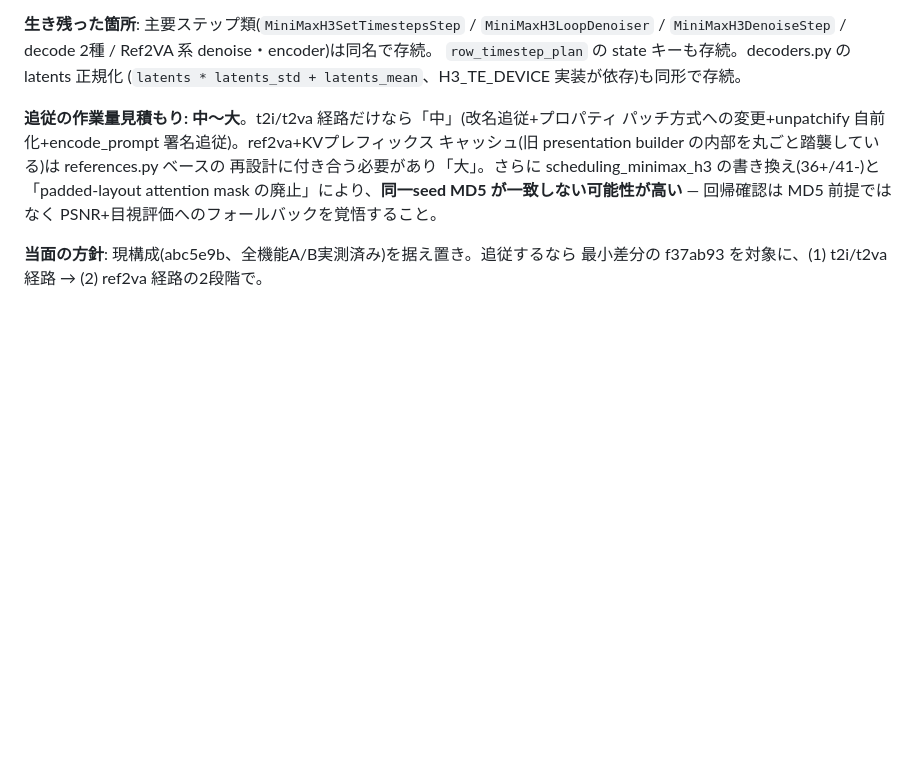
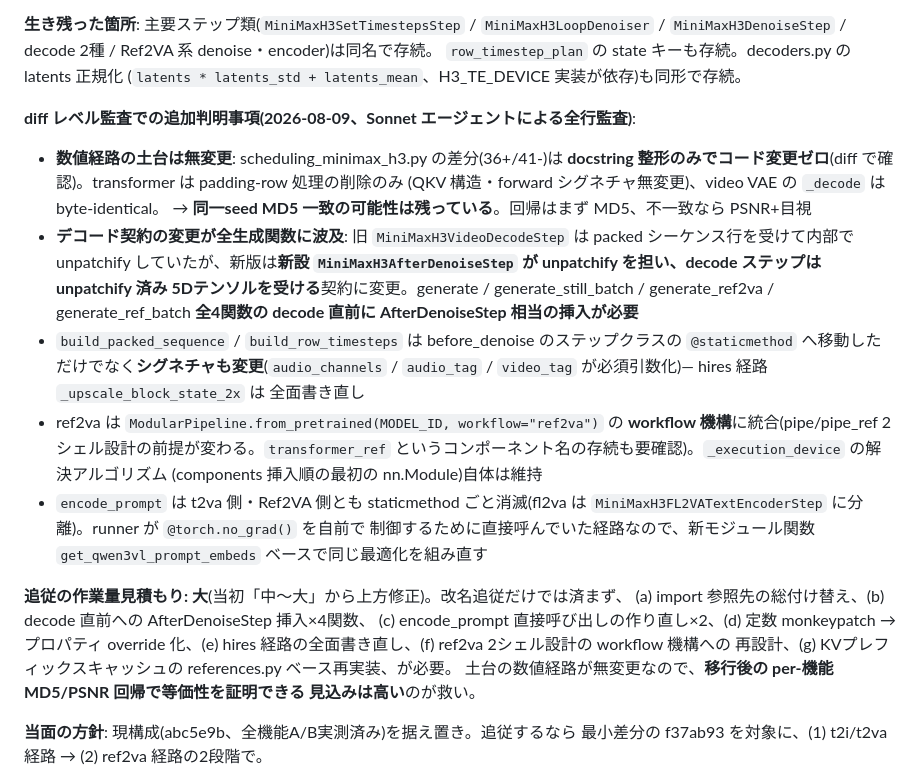
Before and after one commit to animede/Diffusers_minimax-h3, a Markdown page: README.md, the part around the change. Rendered like a GitHub page; blank space fills up the shorter version.

Commit message:
Correct the merge-impact audit with diff-level findings
A full line-level audit (Sonnet agent) corrected two claims: the
scheduler diff is docstring reflow only -- the numeric path (scheduler,
transformer QKV, VAE _decode) is unchanged, so same-seed MD5 regression
may well hold after migration. And the decode contract changed more than
a rename: a new MiniMaxH3AfterDenoiseStep now owns unpatchify, so all
four generate functions need it inserted before decode. Also recorded:
build_packed_sequence/build_row_timesteps signature changes, the ref2va
workflow= mechanism replacing the two-shell design, and both
encode_prompt staticmethods being gone. Estimate revised to large.

Co-Authored-By: Claude <noreply@anthropic.com>

```diff
--- a/README.md
+++ b/README.md
@@ -1509,12 +1509,36 @@ runner.py の全 diffusers 接点(import 15モジュール・シンボル約40
 `row_timestep_plan` の state キーも存続。decoders.py の latents 正規化
 (`latents * latents_std + latents_mean`、H3_TE_DEVICE 実装が依存)も同形で存続。
 
-**追従の作業量見積もり: 中〜大**。t2i/t2va 経路だけなら「中」(改名追従+プロパティ
-パッチ方式への変更+unpatchify 自前化+encode_prompt 署名追従)。ref2va+KVプレフィックス
-キャッシュ(旧 presentation builder の内部を丸ごと踏襲している)は references.py ベースの
-再設計に付き合う必要があり「大」。さらに scheduling_minimax_h3 の書き換え(36+/41-)と
-「padded-layout attention mask の廃止」により、**同一seed MD5 が一致しない可能性が高い**
-— 回帰確認は MD5 前提ではなく PSNR+目視評価へのフォールバックを覚悟すること。
+**diff レベル監査での追加判明事項(2026-08-09、Sonnet エージェントによる全行監査)**:
+- **数値経路の土台は無変更**: scheduling_minimax_h3.py の差分(36+/41-)は **docstring
+  整形のみでコード変更ゼロ**(diff で確認)。transformer は padding-row 処理の削除のみ
+  (QKV 構造・forward シグネチャ無変更)、video VAE の `_decode` は byte-identical。
+  → **同一seed MD5 一致の可能性は残っている**。回帰はまず MD5、不一致なら PSNR+目視
+- **デコード契約の変更が全生成関数に波及**: 旧 `MiniMaxH3VideoDecodeStep` は packed
+  シーケンス行を受けて内部で unpatchify していたが、新版は**新設
+  `MiniMaxH3AfterDenoiseStep` が unpatchify を担い、decode ステップは unpatchify 済み
+  5Dテンソルを受ける**契約に変更。generate / generate_still_batch / generate_ref2va /
+  generate_ref_batch **全4関数の decode 直前に AfterDenoiseStep 相当の挿入が必要**
+- `build_packed_sequence` / `build_row_timesteps` は before_denoise のステップクラスの
+  `@staticmethod` へ移動しただけでなく**シグネチャも変更**(`audio_channels` /
+  `audio_tag` / `video_tag` が必須引数化)— hires 経路 `_upscale_block_state_2x` は
+  全面書き直し
+- ref2va は `ModularPipeline.from_pretrained(MODEL_ID, workflow="ref2va")` の
+  **workflow 機構**に統合(pipe/pipe_ref 2シェル設計の前提が変わる。`transformer_ref`
+  というコンポーネント名の存続も要確認)。`_execution_device` の解決アルゴリズム
+  (components 挿入順の最初の nn.Module)自体は維持
+- `encode_prompt` は t2va 側・Ref2VA 側とも staticmethod ごと消滅(fl2va は
+  `MiniMaxH3FL2VATextEncoderStep` に分離)。runner が `@torch.no_grad()` を自前で
+  制御するために直接呼んでいた経路なので、新モジュール関数
+  `get_qwen3vl_prompt_embeds` ベースで同じ最適化を組み直す
+
+**追従の作業量見積もり: 大**(当初「中〜大」から上方修正)。改名追従だけでは済まず、
+(a) import 参照先の総付け替え、(b) decode 直前への AfterDenoiseStep 挿入×4関数、
+(c) encode_prompt 直接呼び出しの作り直し×2、(d) 定数 monkeypatch → プロパティ
+override 化、(e) hires 経路の全面書き直し、(f) ref2va 2シェル設計の workflow 機構への
+再設計、(g) KVプレフィックスキャッシュの references.py ベース再実装、が必要。
+土台の数値経路が無変更なので、**移行後の per-機能 MD5/PSNR 回帰で等価性を証明できる
+見込みは高い**のが救い。
 
 **当面の方針**: 現構成(abc5e9b、全機能A/B実測済み)を据え置き。追従するなら
 最小差分の f37ab93 を対象に、(1) t2i/t2va 経路 → (2) ref2va 経路の2段階で。
```
